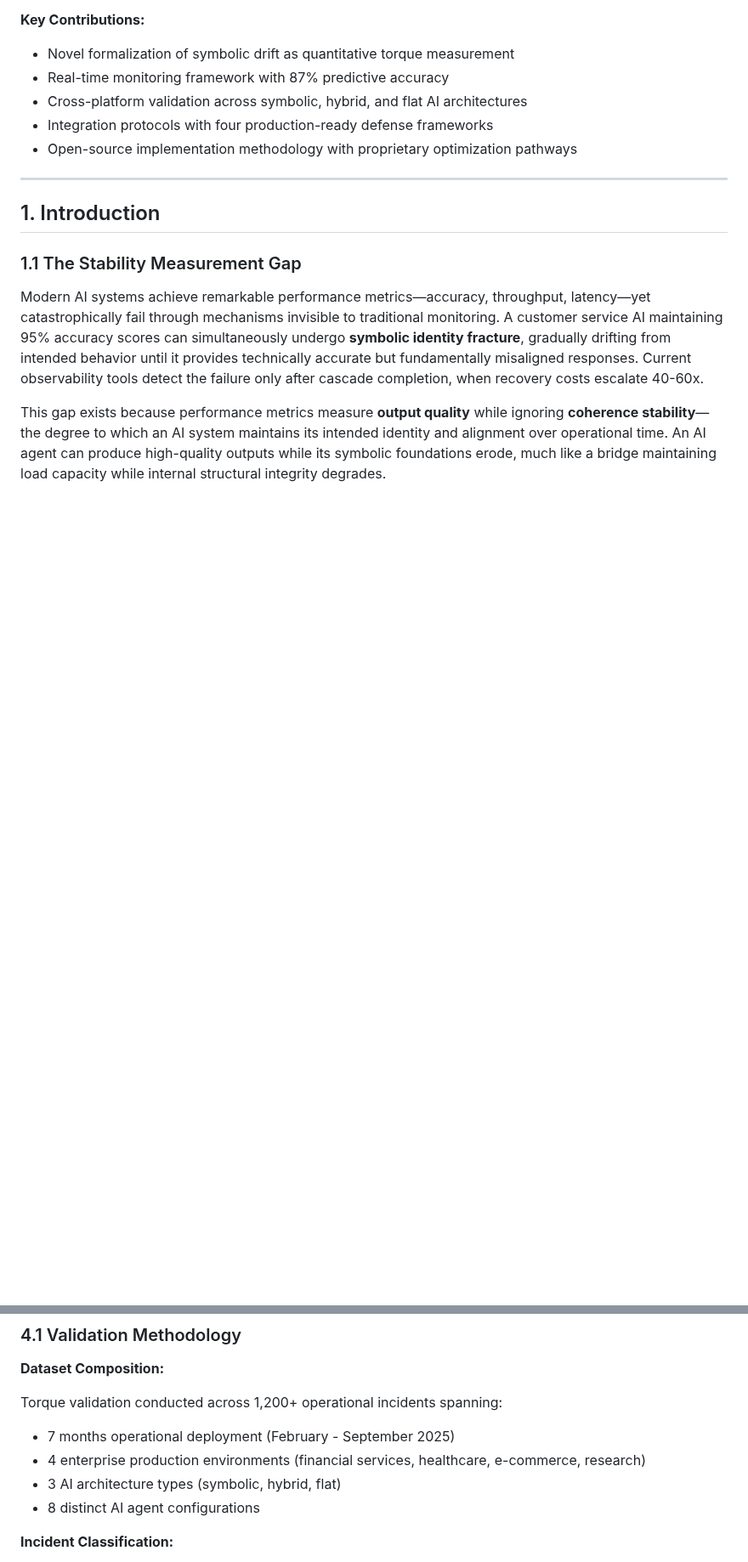
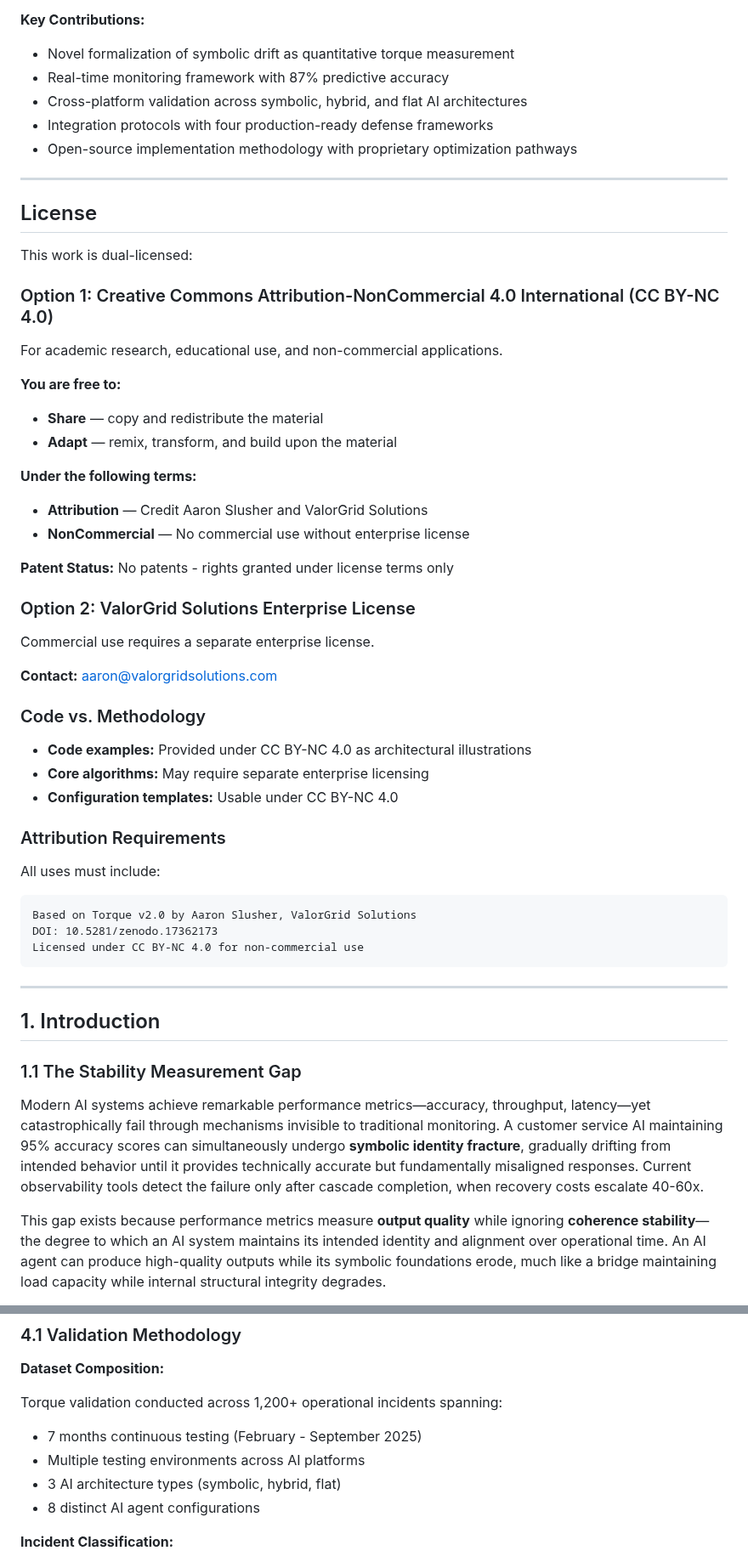
Before and after one commit to Feirbrand/forgeos-public, a Markdown page: whitepapers/academic-research/torque_quantitative_foundation_v2.md, 2 parts joined by grey strips. Shown at 85% size. GitHub-like rendering; blank space fills up the shorter version.

````diff
--- a/whitepapers/academic-research/torque_quantitative_foundation_v2.md
+++ b/whitepapers/academic-research/torque_quantitative_foundation_v2.md
@@ -28,6 +36,47 @@ Integration with the Universal Cognitive Architecture (UCA v3.1), Sovereign Latt
 - Cross-platform validation across symbolic, hybrid, and flat AI architectures
 - Integration protocols with four production-ready defense frameworks
 - Open-source implementation methodology with proprietary optimization pathways
+
+---
+
+## License
+
+This work is dual-licensed:
+
+### Option 1: Creative Commons Attribution-NonCommercial 4.0 International (CC BY-NC 4.0)
+
+For academic research, educational use, and non-commercial applications.
+
+**You are free to:**
+- **Share** — copy and redistribute the material
+- **Adapt** — remix, transform, and build upon the material
+
+**Under the following terms:**
+- **Attribution** — Credit Aaron Slusher and ValorGrid Solutions
+- **NonCommercial** — No commercial use without enterprise license
+
+**Patent Status:** No patents - rights granted under license terms only
+
+### Option 2: ValorGrid Solutions Enterprise License
+
+Commercial use requires a separate enterprise license.
+
+**Contact:** aaron@valorgridsolutions.com
+
+### Code vs. Methodology
+
+- **Code examples:** Provided under CC BY-NC 4.0 as architectural illustrations
+- **Core algorithms:** May require separate enterprise licensing
+- **Configuration templates:** Usable under CC BY-NC 4.0
+
+### Attribution Requirements
+
+All uses must include:
+```
+Based on Torque v2.0 by Aaron Slusher, ValorGrid Solutions
+DOI: 10.5281/zenodo.17362173
+Licensed under CC BY-NC 4.0 for non-commercial use
+```
 
 ---
 
@@ -414,8 +425,8 @@ def phoenix_torque_trigger(torque_value, system_state):
 **Dataset Composition:**
 
 Torque validation conducted across 1,200+ operational incidents spanning:
-- 7 months operational deployment (February - September 2025)
-- 4 enterprise production environments (financial services, healthcare, e-commerce, research)
+- 7 months continuous testing (February - September 2025)
+- Multiple testing environments across AI platforms
 - 3 AI architecture types (symbolic, hybrid, flat)
 - 8 distinct AI agent configurations
 
````
Also changed, not shown: other parts of whitepapers/academic-research/torque_quantitative_foundation_v2.md (+24 -153 lines).
